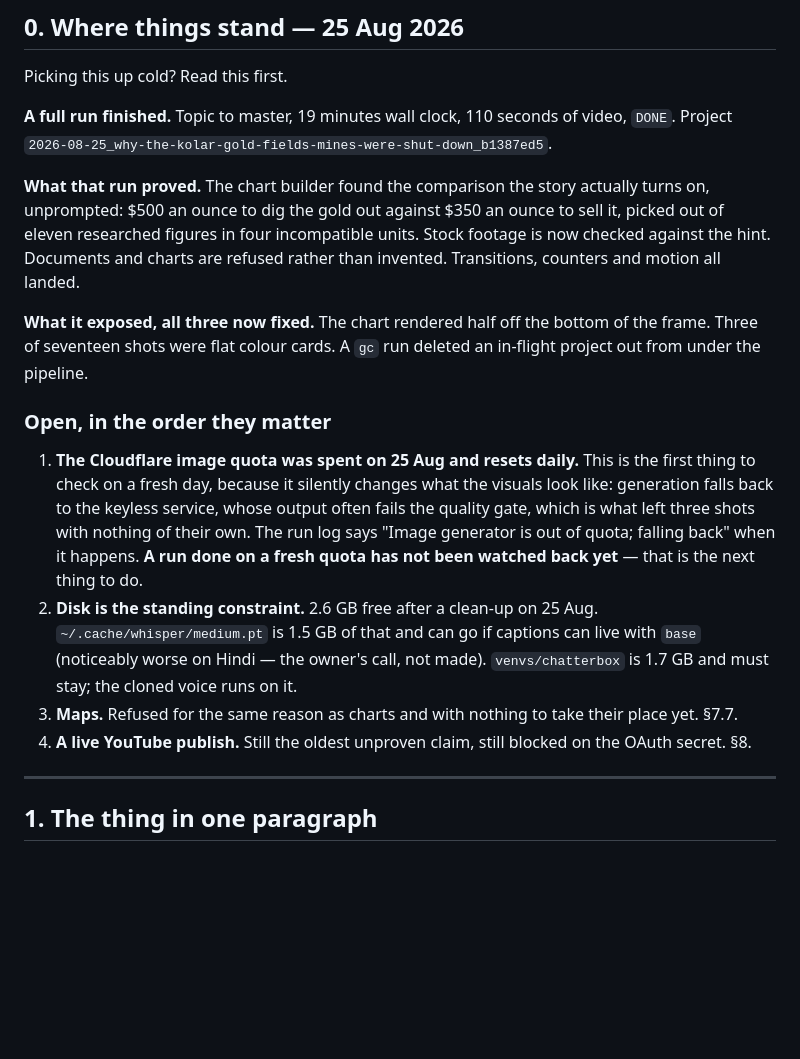
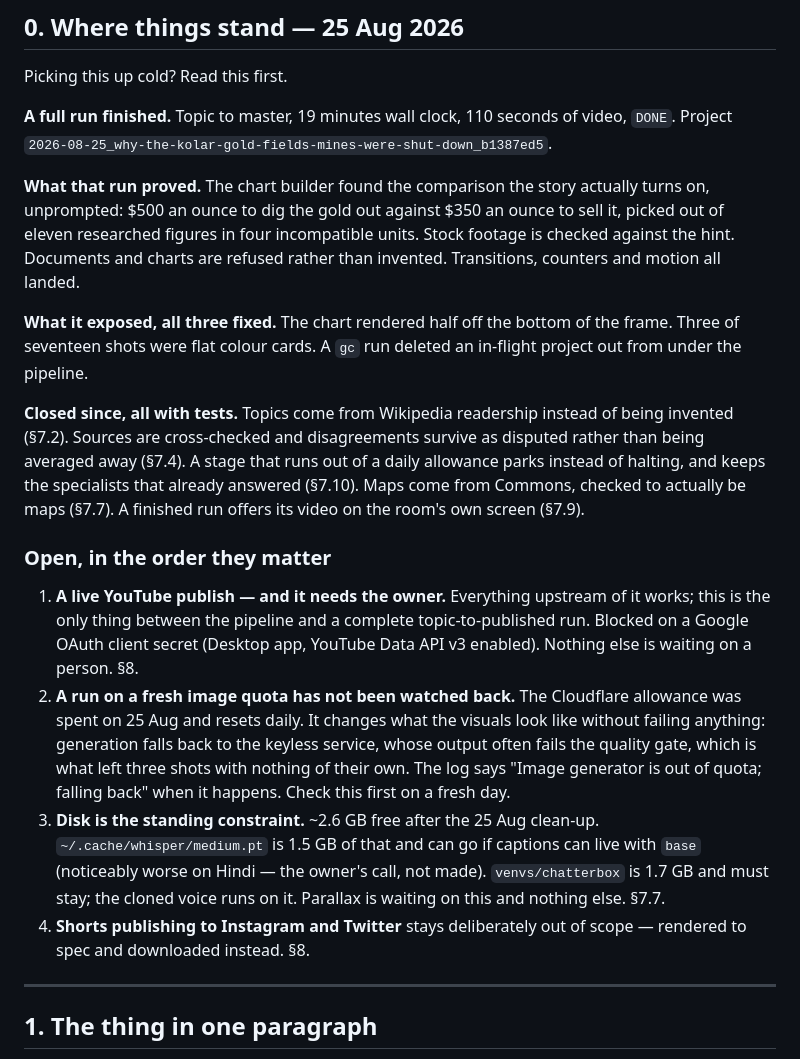
Before and after one commit to shivamm-shukla/santa-studio, a Markdown page: docs/SPEC.md, the part around the change. Drawn GitHub-style; blank space fills up the shorter version.

Commit message:
Bring the status page up to the end of the day
Section 0 is the page anyone reads first and it had gone stale by lunchtime -
still listing maps as unbuilt and still putting the image quota above the one
thing that actually blocks a complete run.

It now says what closed today, and orders what is left by whether anyone can
act on it: the YouTube secret needs the owner and nothing else does, the fresh
quota needs tomorrow, parallax needs disk.

```diff
--- a/docs/SPEC.md
+++ b/docs/SPEC.md
@@ -20,31 +20,40 @@ video, `DONE`. Project
 **What that run proved.** The chart builder found the comparison the story
 actually turns on, unprompted: $500 an ounce to dig the gold out against $350
 an ounce to sell it, picked out of eleven researched figures in four
-incompatible units. Stock footage is now checked against the hint. Documents
-and charts are refused rather than invented. Transitions, counters and motion
-all landed.
+incompatible units. Stock footage is checked against the hint. Documents and
+charts are refused rather than invented. Transitions, counters and motion all
+landed.
 
-**What it exposed, all three now fixed.** The chart rendered half off the
-bottom of the frame. Three of seventeen shots were flat colour cards. A `gc`
-run deleted an in-flight project out from under the pipeline.
+**What it exposed, all three fixed.** The chart rendered half off the bottom of
+the frame. Three of seventeen shots were flat colour cards. A `gc` run deleted
+an in-flight project out from under the pipeline.
+
+**Closed since, all with tests.** Topics come from Wikipedia readership instead
+of being invented (§7.2). Sources are cross-checked and disagreements survive
+as disputed rather than being averaged away (§7.4). A stage that runs out of a
+daily allowance parks instead of halting, and keeps the specialists that
+already answered (§7.10). Maps come from Commons, checked to actually be maps
+(§7.7). A finished run offers its video on the room's own screen (§7.9).
 
 ### Open, in the order they matter
 
-1. **The Cloudflare image quota was spent on 25 Aug and resets daily.** This is
-   the first thing to check on a fresh day, because it silently changes what
-   the visuals look like: generation falls back to the keyless service, whose
-   output often fails the quality gate, which is what left three shots with
-   nothing of their own. The run log says "Image generator is out of quota;
-   falling back" when it happens. **A run done on a fresh quota has not been
-   watched back yet** — that is the next thing to do.
-2. **Disk is the standing constraint.** 2.6 GB free after a clean-up on 25 Aug.
-   `~/.cache/whisper/medium.pt` is 1.5 GB of that and can go if captions can
-   live with `base` (noticeably worse on Hindi — the owner's call, not made).
-   `venvs/chatterbox` is 1.7 GB and must stay; the cloned voice runs on it.
-3. **Maps.** Refused for the same reason as charts and with nothing to take
-   their place yet. §7.7.
-4. **A live YouTube publish.** Still the oldest unproven claim, still blocked
-   on the OAuth secret. §8.
+1. **A live YouTube publish — and it needs the owner.** Everything upstream of
+   it works; this is the only thing between the pipeline and a complete
+   topic-to-published run. Blocked on a Google OAuth client secret (Desktop
+   app, YouTube Data API v3 enabled). Nothing else is waiting on a person. §8.
+2. **A run on a fresh image quota has not been watched back.** The Cloudflare
+   allowance was spent on 25 Aug and resets daily. It changes what the visuals
+   look like without failing anything: generation falls back to the keyless
+   service, whose output often fails the quality gate, which is what left three
+   shots with nothing of their own. The log says "Image generator is out of
+   quota; falling back" when it happens. Check this first on a fresh day.
+3. **Disk is the standing constraint.** ~2.6 GB free after the 25 Aug
+   clean-up. `~/.cache/whisper/medium.pt` is 1.5 GB of that and can go if
+   captions can live with `base` (noticeably worse on Hindi — the owner's call,
+   not made). `venvs/chatterbox` is 1.7 GB and must stay; the cloned voice runs
+   on it. Parallax is waiting on this and nothing else. §7.7.
+4. **Shorts publishing to Instagram and Twitter** stays deliberately out of
+   scope — rendered to spec and downloaded instead. §8.
 
 ---
 
```
